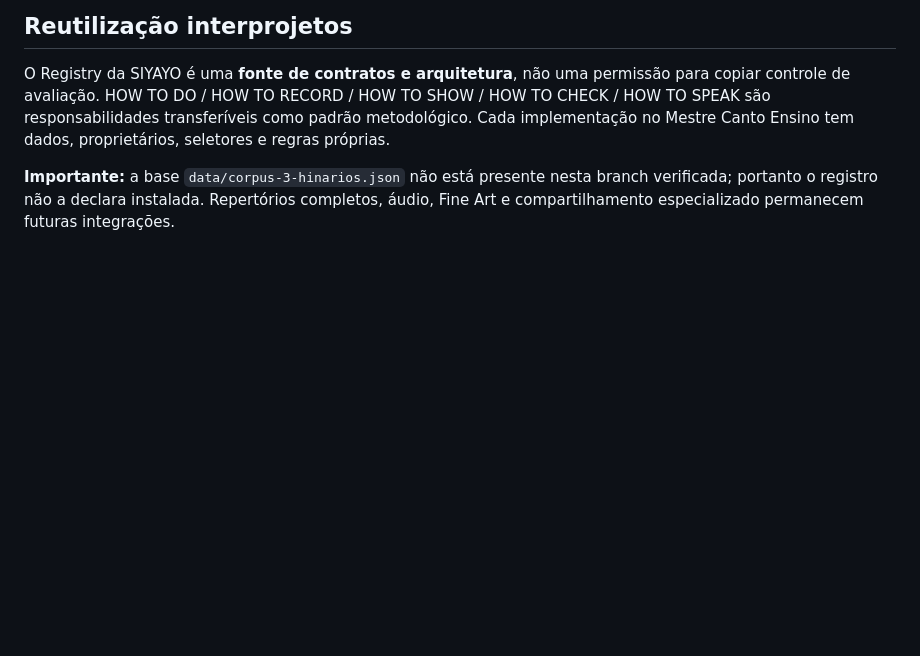
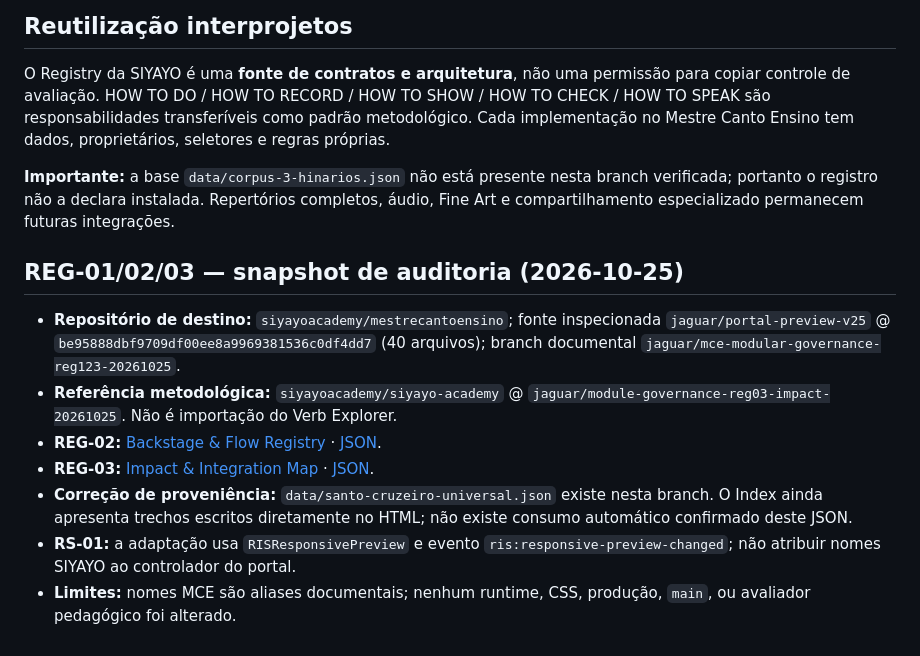
Before and after one commit to siyayoacademy/mestrecantoensino, a Markdown page: docs/MESTRE-CANTO-ENSINO-MODULE-GOVERNANCE-REGISTRY.md, the part around the change. Drawn GitHub-style; blank space fills up the shorter version.

Commit message:
docs(mce): link REG-01 to backstage and impact registries

```diff
--- a/docs/MESTRE-CANTO-ENSINO-MODULE-GOVERNANCE-REGISTRY.md
+++ b/docs/MESTRE-CANTO-ENSINO-MODULE-GOVERNANCE-REGISTRY.md
@@ -344,3 +344,13 @@ Os campos técnicos completos estão em `docs/mestre-canto-ensino-module-registr
 O Registry da SIYAYO é uma **fonte de contratos e arquitetura**, não uma permissão para copiar controle de avaliação. HOW TO DO / HOW TO RECORD / HOW TO SHOW / HOW TO CHECK / HOW TO SPEAK são responsabilidades transferíveis como padrão metodológico. Cada implementação no Mestre Canto Ensino tem dados, proprietários, seletores e regras próprias.
 
 **Importante:** a base `data/corpus-3-hinarios.json` não está presente nesta branch verificada; portanto o registro não a declara instalada. Repertórios completos, áudio, Fine Art e compartilhamento especializado permanecem futuras integrações.
+
+## REG-01/02/03 — snapshot de auditoria (2026-10-25)
+
+- **Repositório de destino:** `siyayoacademy/mestrecantoensino`; fonte inspecionada `jaguar/portal-preview-v25` @ `be95888dbf9709df00ee8a9969381536c0df4dd7` (40 arquivos); branch documental `jaguar/mce-modular-governance-reg123-20261025`.
+- **Referência metodológica:** `siyayoacademy/siyayo-academy` @ `jaguar/module-governance-reg03-impact-20261025`. Não é importação do Verb Explorer.
+- **REG-02:** [Backstage & Flow Registry](MCE-BACKSTAGE-FLOW-REGISTRY.md) · [JSON](mce-backstage-flow-registry.json).
+- **REG-03:** [Impact & Integration Map](MCE-IMPACT-INTEGRATION-MAP.md) · [JSON](mce-impact-integration-map.json).
+- **Correção de proveniência:** `data/santo-cruzeiro-universal.json` existe nesta branch. O Index ainda apresenta trechos escritos diretamente no HTML; não existe consumo automático confirmado deste JSON.
+- **RS-01:** a adaptação usa `RISResponsivePreview` e evento `ris:responsive-preview-changed`; não atribuir nomes SIYAYO ao controlador do portal.
+- **Limites:** nomes MCE são aliases documentais; nenhum runtime, CSS, produção, `main`, ou avaliador pedagógico foi alterado.
```
